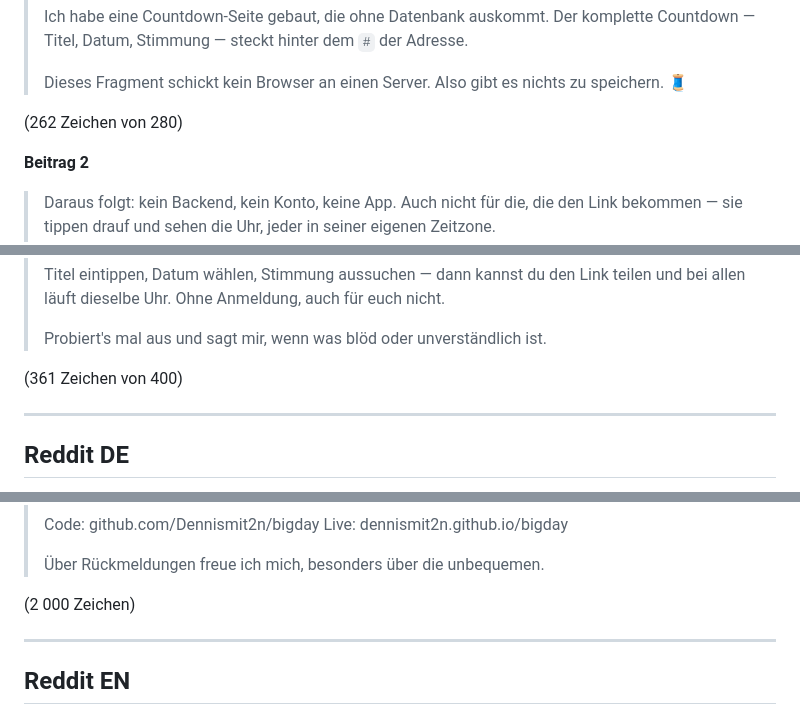
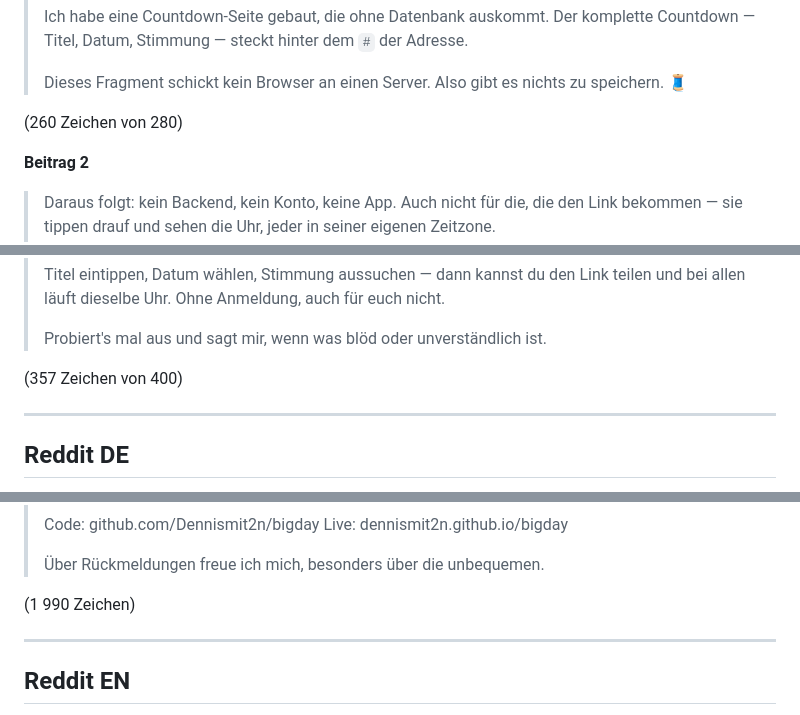
Before and after one commit to Dennismit2n/bigday, a Markdown page: LAUNCH.md, 3 parts joined by grey strips. Drawn GitHub-style.

```diff
--- a/LAUNCH.md
+++ b/LAUNCH.md
@@ -194,7 +194,7 @@ Beitrag drücken die Reichweite.
 >
 > Dieses Fragment schickt kein Browser an einen Server. Also gibt es nichts zu speichern. 🧵
 
-(262 Zeichen von 280)
+(260 Zeichen von 280)
 
 **Beitrag 2**
 
@@ -314,7 +314,7 @@ ungefilterte Rückmeldungen bekommt man nur hier.
 >
 > Probiert's mal aus und sagt mir, wenn was blöd oder unverständlich ist.
 
-(361 Zeichen von 400)
+(357 Zeichen von 400)
 
 ---
 
@@ -370,7 +370,7 @@ Projekten eine Kennzeichnung, r/de mag Eigenwerbung meist gar nicht. Am ehesten
 >
 > Über Rückmeldungen freue ich mich, besonders über die unbequemen.
 
-(2 000 Zeichen)
+(1 990 Zeichen)
 
 ---
 
```
Also changed, not shown: other parts of LAUNCH.md (+10 -10 lines).
